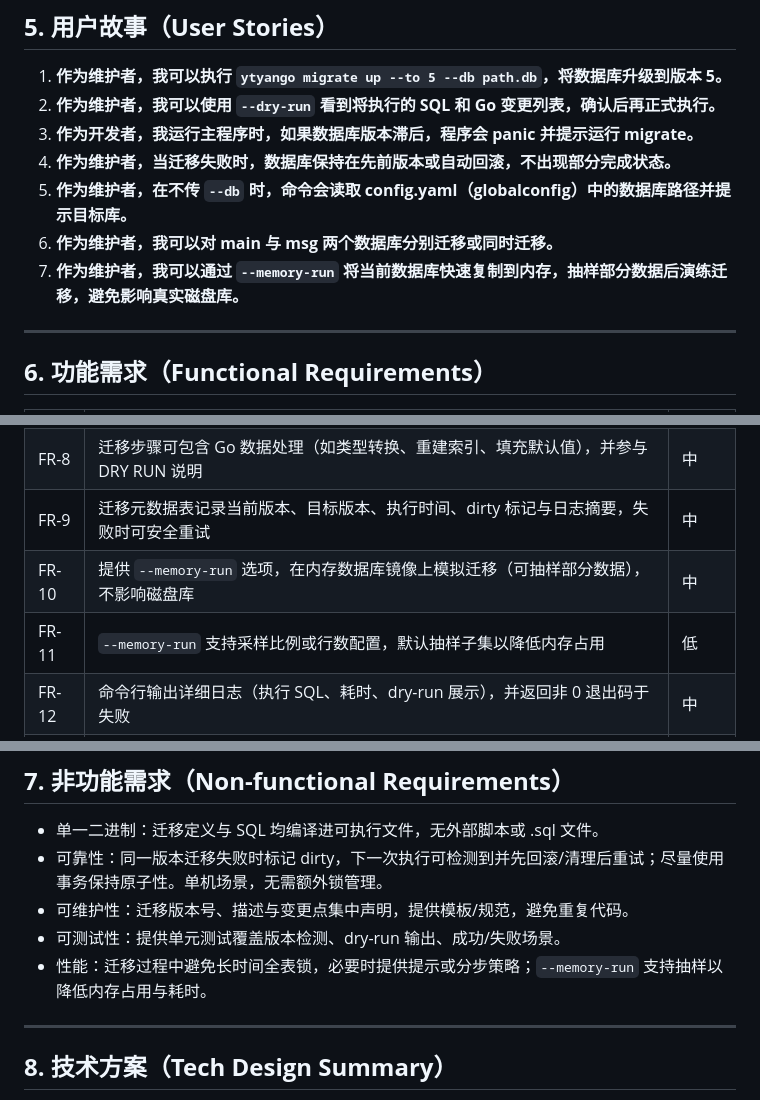
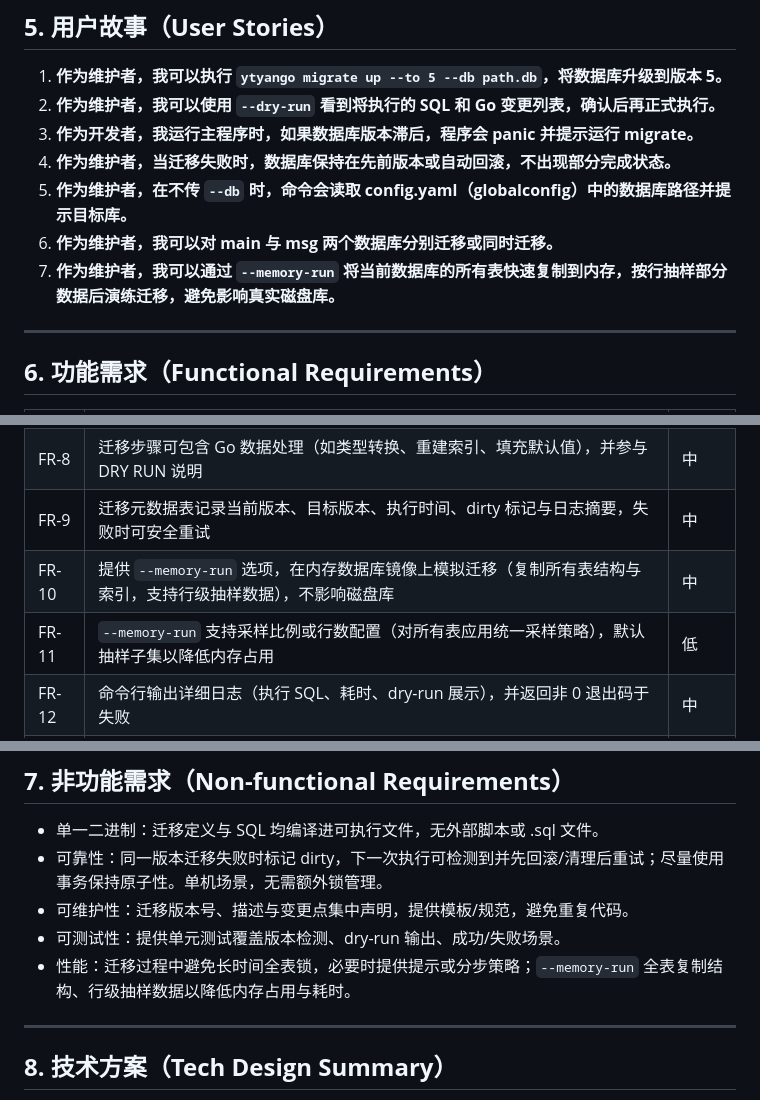
Before and after one commit to zytyan/ytyango, a Markdown page: prd/15-migrate-runner.md, 3 parts joined by grey strips. Drawn GitHub-style.

Commit message:
Clarify memory-run behavior for migrations

```diff
--- a/prd/15-migrate-runner.md
+++ b/prd/15-migrate-runner.md
@@ -50,7 +50,7 @@
 4. **作为维护者，当迁移失败时，数据库保持在先前版本或自动回滚，不出现部分完成状态。**
 5. **作为维护者，在不传 `--db` 时，命令会读取 config.yaml（globalconfig）中的数据库路径并提示目标库。**
 6. **作为维护者，我可以对 main 与 msg 两个数据库分别迁移或同时迁移。**
-7. **作为维护者，我可以通过 `--memory-run` 将当前数据库快速复制到内存，抽样部分数据后演练迁移，避免影响真实磁盘库。**
+7. **作为维护者，我可以通过 `--memory-run` 将当前数据库的所有表快速复制到内存，按行抽样部分数据后演练迁移，避免影响真实磁盘库。**
 
 ---
 
@@ -67,8 +67,8 @@
 | FR-7 | 默认在单事务内执行一个版本的迁移步骤，确保原子性；对 SQLite 不支持的 DDL 需给出分步安全策略并标记 dirty | 中 |
 | FR-8 | 迁移步骤可包含 Go 数据处理（如类型转换、重建索引、填充默认值），并参与 DRY RUN 说明 | 中 |
 | FR-9 | 迁移元数据表记录当前版本、目标版本、执行时间、dirty 标记与日志摘要，失败时可安全重试 | 中 |
-| FR-10 | 提供 `--memory-run` 选项，在内存数据库镜像上模拟迁移（可抽样部分数据），不影响磁盘库 | 中 |
-| FR-11 | `--memory-run` 支持采样比例或行数配置，默认抽样子集以降低内存占用 | 低 |
+| FR-10 | 提供 `--memory-run` 选项，在内存数据库镜像上模拟迁移（复制所有表结构与索引，支持行级抽样数据），不影响磁盘库 | 中 |
+| FR-11 | `--memory-run` 支持采样比例或行数配置（对所有表应用统一采样策略），默认抽样子集以降低内存占用 | 低 |
 | FR-12 | 命令行输出详细日志（执行 SQL、耗时、dry-run 展示），并返回非 0 退出码于失败 | 中 |
 | FR-13 | 仅内置 SQLite 驱动，避免引入其他数据库依赖以控制二进制体积 | 低 |
 | FR-14 | 裸 `ytyango migrate` 或缺少子命令时输出帮助/子命令列表，提示默认配置来源与示例用法 | 低 |
@@ -81,7 +81,7 @@
 * 可靠性：同一版本迁移失败时标记 dirty，下一次执行可检测到并先回滚/清理后重试；尽量使用事务保持原子性。单机场景，无需额外锁管理。
 * 可维护性：迁移版本号、描述与变更点集中声明，提供模板/规范，避免重复代码。
 * 可测试性：提供单元测试覆盖版本检测、dry-run 输出、成功/失败场景。
-* 性能：迁移过程中避免长时间全表锁，必要时提供提示或分步策略；`--memory-run` 支持抽样以降低内存占用与耗时。
+* 性能：迁移过程中避免长时间全表锁，必要时提供提示或分步策略；`--memory-run` 全表复制结构、行级抽样数据以降低内存占用与耗时。
 
 ---
 
```
Also changed, not shown: other parts of prd/15-migrate-runner.md (+2 -2 lines).
